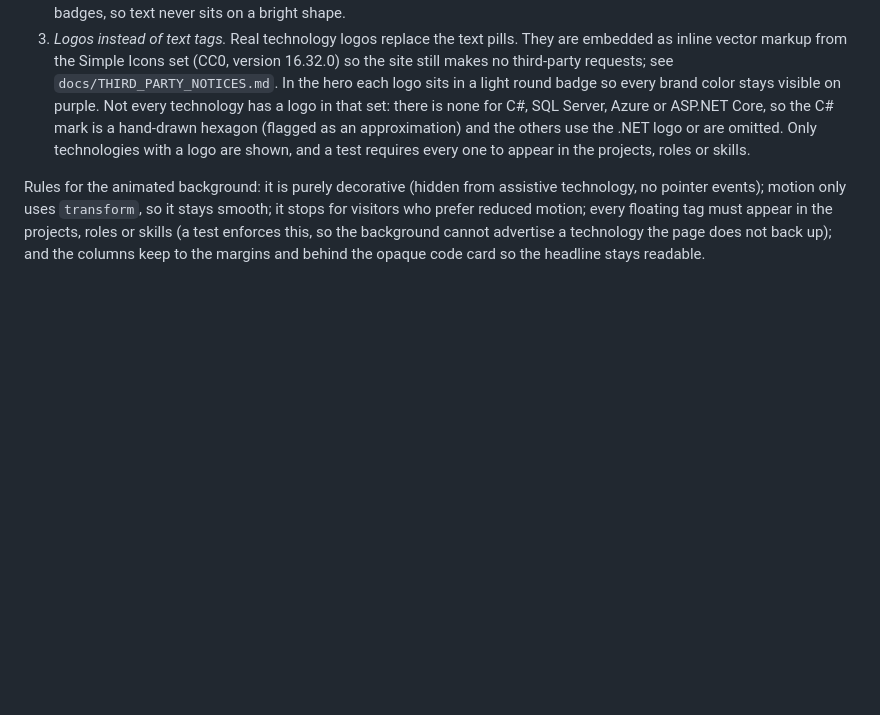
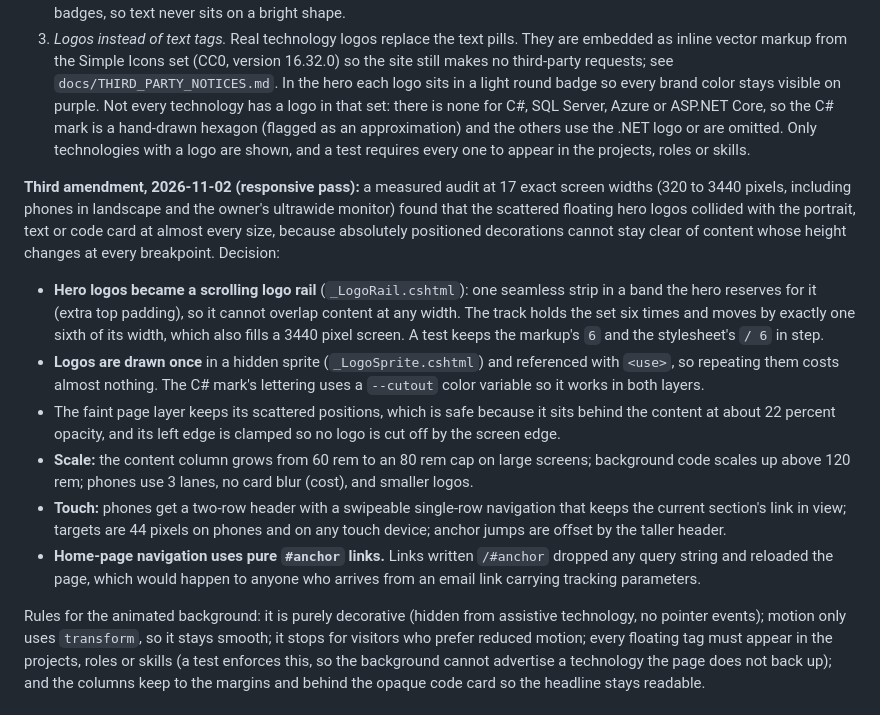
Before and after one commit to randolfsegubre/randolfsegubre.github.io, a Markdown page: docs/adr/ADR-0008-developer-identity-design-concept.md, the part around the change. Rendered like a GitHub page; blank space fills up the shorter version.

```diff
--- a/docs/adr/ADR-0008-developer-identity-design-concept.md
+++ b/docs/adr/ADR-0008-developer-identity-design-concept.md
@@ -65,6 +65,34 @@ whole page works with scripting off.
    shown, and a test requires every one to appear in the projects, roles or
    skills.
 
+**Third amendment, 2026-11-02 (responsive pass):** a measured audit at 17 exact
+screen widths (320 to 3440 pixels, including phones in landscape and the
+owner's ultrawide monitor) found that the scattered floating hero logos
+collided with the portrait, text or code card at almost every size, because
+absolutely positioned decorations cannot stay clear of content whose height
+changes at every breakpoint. Decision:
+
+- **Hero logos became a scrolling logo rail** (`_LogoRail.cshtml`): one seamless
+  strip in a band the hero reserves for it (extra top padding), so it cannot
+  overlap content at any width. The track holds the set six times and moves by
+  exactly one sixth of its width, which also fills a 3440 pixel screen. A test
+  keeps the markup's `6` and the stylesheet's `/ 6` in step.
+- **Logos are drawn once** in a hidden sprite (`_LogoSprite.cshtml`) and referenced
+  with `<use>`, so repeating them costs almost nothing. The C# mark's lettering
+  uses a `--cutout` color variable so it works in both layers.
+- The faint page layer keeps its scattered positions, which is safe because it
+  sits behind the content at about 22 percent opacity, and its left edge is
+  clamped so no logo is cut off by the screen edge.
+- **Scale:** the content column grows from 60 rem to an 80 rem cap on large
+  screens; background code scales up above 120 rem; phones use 3 lanes, no card
+  blur (cost), and smaller logos.
+- **Touch:** phones get a two-row header with a swipeable single-row navigation
+  that keeps the current section's link in view; targets are 44 pixels on phones
+  and on any touch device; anchor jumps are offset by the taller header.
+- **Home-page navigation uses pure `#anchor` links.** Links written `/#anchor`
+  dropped any query string and reloaded the page, which would happen to anyone
+  who arrives from an email link carrying tracking parameters.
+
 Rules for the animated background: it is purely decorative (hidden from
 assistive technology, no pointer events); motion only uses `transform`, so it
 stays smooth; it stops for visitors who prefer reduced motion; every floating
```
Also changed, not shown: WALKTHROUGH.md (+10 -0 lines), docs/build/05_DEVLOG.md (+48 -0 lines).
